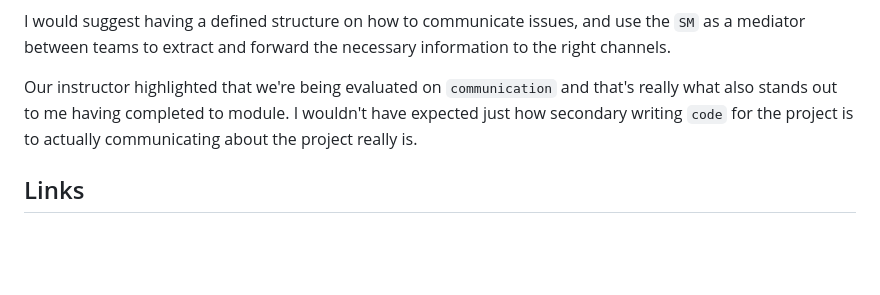
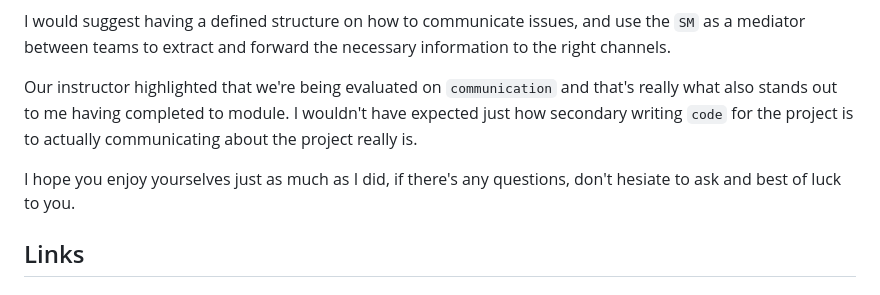
Before and after one commit to NoroffFEU/agency.noroff.dev, a Markdown page: documentation/FE-User/useful-information.md, the part around the change. Rendered like a GitHub page; blank space fills up the shorter version.

Commit message:
added paragraph

```diff
--- a/documentation/FE-User/useful-information.md
+++ b/documentation/FE-User/useful-information.md
@@ -9,6 +9,8 @@ With the lack of experienced overseeing on the project, it's likely a lot of pot
 I would suggest having a defined structure on how to communicate issues, and use the `SM` as a mediator between teams to extract and forward the necessary information to the right channels.
 
 Our instructor highlighted that we're being evaluated on `communication` and that's really what also stands out to me having completed to module. I wouldn't have expected just how secondary writing `code` for the project is to actually communicating about the project really is.
+
+I hope you enjoy yourselves just as much as I did, if there's any questions, don't hesiate to ask and best of luck to you.
 
 ## Links
 
```
